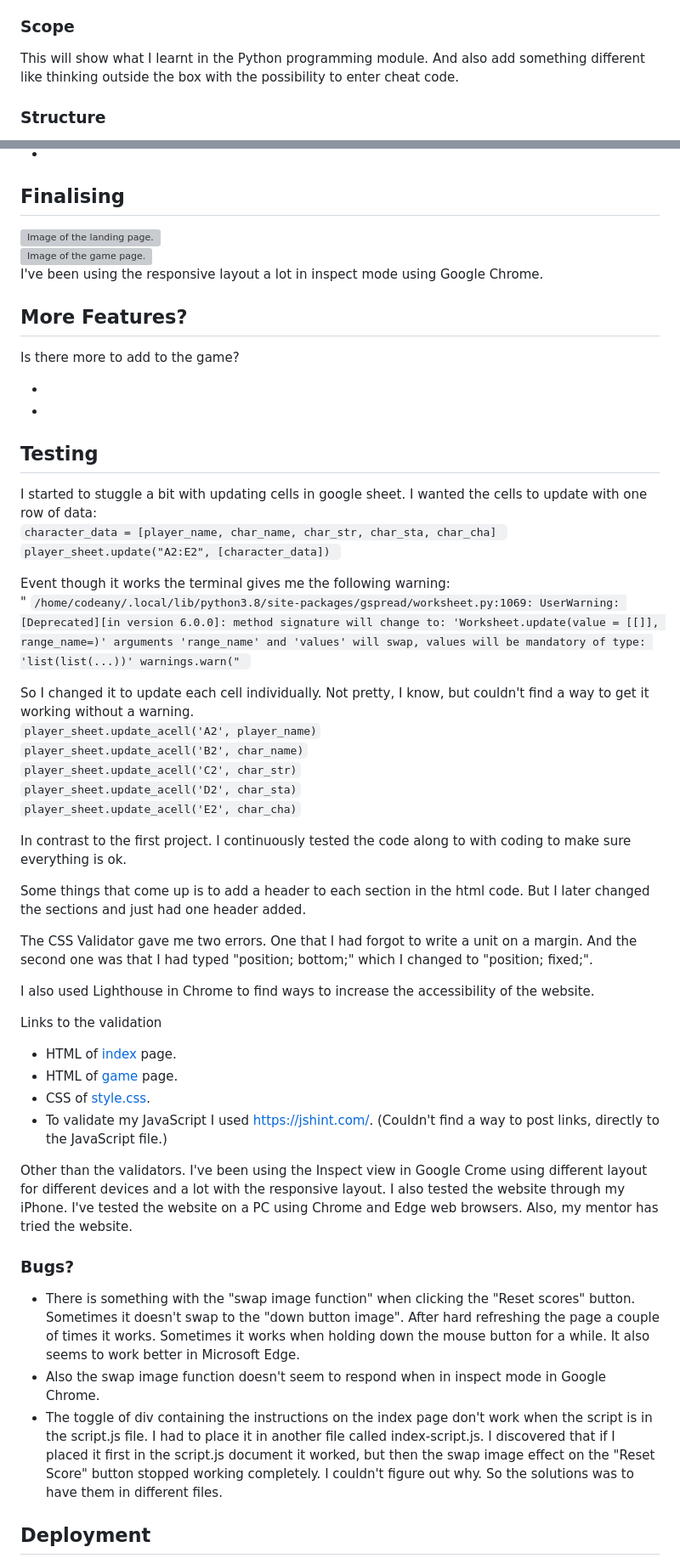
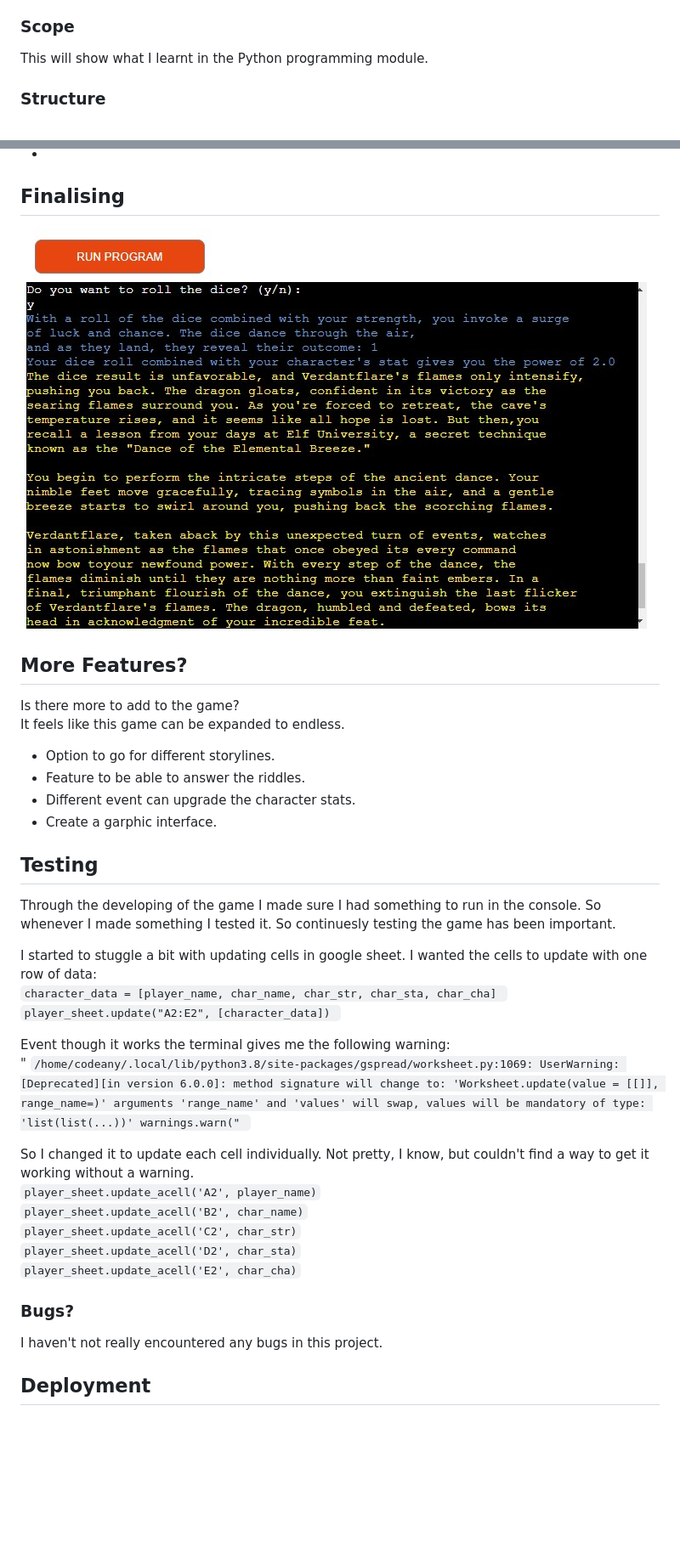
Before and after one commit to RobertAhlin/rpg-p3, a Markdown page: README.md, 2 parts joined by grey strips. Shown: that part at 85% size. GitHub-like rendering; pictures changed too: readmefiles/screenshot_03.jpg (added); blank space fills up the shorter version; grey boxes are pictures that could not be loaded.

````diff
--- a/README.md
+++ b/README.md
@@ -53,7 +52,7 @@ The story should be able to be editied easily in a Google Sheet. That will act a
 
 ### <a id="scope"></a>Scope
 
-This will show what I learnt in the Python programming module. And also add something different like thinking outside the box with the possibility to enter cheat code.
+This will show what I learnt in the Python programming module.
 
 ### <a id="structure"></a>Structure
 
@@ -119,25 +127,28 @@ The game has error handling to:
 
 ## <a id="finalising"></a>Finalising
 
-<img src="readmefiles/index-image.jpg" width="50%" alt="Image of the landing page."><br>
-<img src="readmefiles/gamepage-image.jpg" width="50%" alt="Image of the game page."><br>
-I've been using the responsive layout a lot in inspect mode using Google Chrome.
+<img src="readmefiles/screenshot_03.jpg" alt="Image of the Heroku console when game is in action"><br>
+
 
 ## <a id ="more-features"></a>More Features?
 
-Is there more to add to the game?
-<ul>
-<li></li>
-<li></li>
-</ul>
+Is there more to add to the game?<br>
+It feels like this game can be expanded to endless.
+
+- Option to go for different storylines.
+- Feature to be able to answer the riddles.
+- Different event can upgrade the character stats.
+- Create a garphic interface.
+
 
 ## <a id="testing"></a>Testing
+
+Through the developing of the game I made sure I had something to run in the console. So whenever I made something I tested it. So continuesly testing the game has been important.
 
 I started to stuggle a bit with updating cells in google sheet.
 I wanted the cells to update with one row of data:<br>
      ```character_data = [player_name, char_name, char_str, char_sta, char_cha] ```<br>
      ```player_sheet.update("A2:E2", [character_data]) ```
-
 
 Event though it works the terminal gives me the following warning:<br>
     " ```/home/codeany/.local/lib/python3.8/site-packages/gspread/worksheet.py:1069: UserWarning: [Deprecated][in version 6.0.0]: method signature will change to: 'Worksheet.update(value = [[]], range_name=)' arguments 'range_name' and 'values' will swap, values will be mandatory of type: 'list(list(...))'
@@ -150,35 +161,9 @@ So I changed it to update each cell individually. Not pretty, I know, but couldn
      ```player_sheet.update_acell('D2', char_sta)```<br>
      ```player_sheet.update_acell('E2', char_cha)```<br>
 
-In contrast to the first project. I continuously tested the code along to with coding to make sure everything is ok.
-
-Some things that come up is to add a header to each section in the html code. But I later changed the sections and just had one header added.
-
-The CSS Validator gave me two errors. One that I had forgot to write a unit on a margin. And the second one was that I had typed "position; bottom;"
-which I changed to "position; fixed;".
-
-I also used Lighthouse in Chrome to find ways to increase the accessibility of the website.<br>
-
-Links to the validation
-<ul>
-<li> HTML of <a href="https://validator.w3.org/nu/?doc=https%3A%2F%2Frobertahlin.github.io%2Frps-project2b%2Findex.html" target="_blank">index</a> page.</li>
-<li> HTML of <a href="https://validator.w3.org/nu/?doc=https%3A%2F%2Frobertahlin.github.io%2Frps-project2b%2Fgame.html" target="_blank">game</a> page.</li>
-<li> CSS of <a href="https://jigsaw.w3.org/css-validator/validator?uri=https%3A%2F%2Frobertahlin.github.io%2Frps-project2b%2Fassets%2Fcss%2Fstyle.css&profile=css3svg&usermedium=all&warning=1&vextwarning=&lang=en" target="_blank">style.css</a>.</li>
-<li> To validate my JavaScript I  used <a href="https://jshint.com/" target="_blank">https://jshint.com/</a>. (Couldn't find a way to post links, directly to the JavaScript file.)</li>
-</ul>
-
-Other than the validators. I've been using the Inspect view in Google Crome using different layout for different devices and a lot with the responsive layout.
-I also tested the website through my iPhone.
-I've tested the website on a PC using Chrome and Edge web browsers.
-Also, my mentor has tried the website.
-
 ### <a id="bugs"></a>Bugs?
 
-<ul>
-<li>There is something with the "swap image function" when clicking the "Reset scores" button. Sometimes it doesn't swap to the "down button image". After hard refreshing the page a couple of times it works. Sometimes it works when holding down the mouse button for a while. It also seems to work better in Microsoft Edge.</li>
-<li>Also the swap image function doesn't seem to respond when in inspect mode in Google Chrome.
-<li>The toggle of div containing the instructions on the index page don't work when the script is in the script.js file. I had to place it in another file called index-script.js. I discovered that if I placed it first in the script.js document it worked, but then the swap image effect on the "Reset Score" button stopped working completely. I couldn't figure out why. So the solutions was to have them in different files.</li>
-</ul>
+I haven't not really encountered any bugs in this project.
 
 ## <a id="deployment"></a>Deployment
 
````
Also changed, not shown: other parts of README.md (+16 -7 lines), readmefiles/flowchart.jpg (added), readmefiles/google-sheet_01.jpg (added), readmefiles/google-sheet_02.jpg (added), 1 other file.
